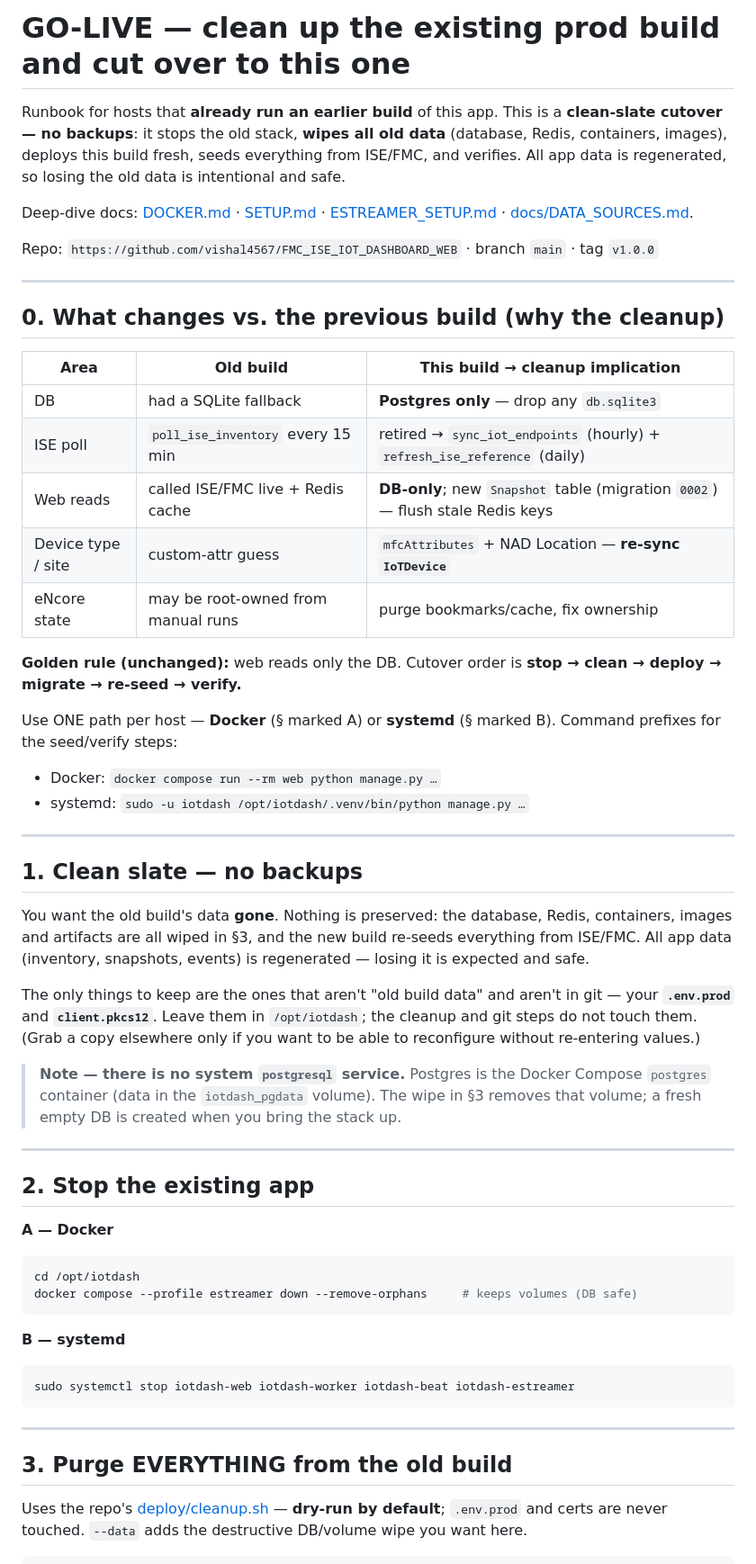
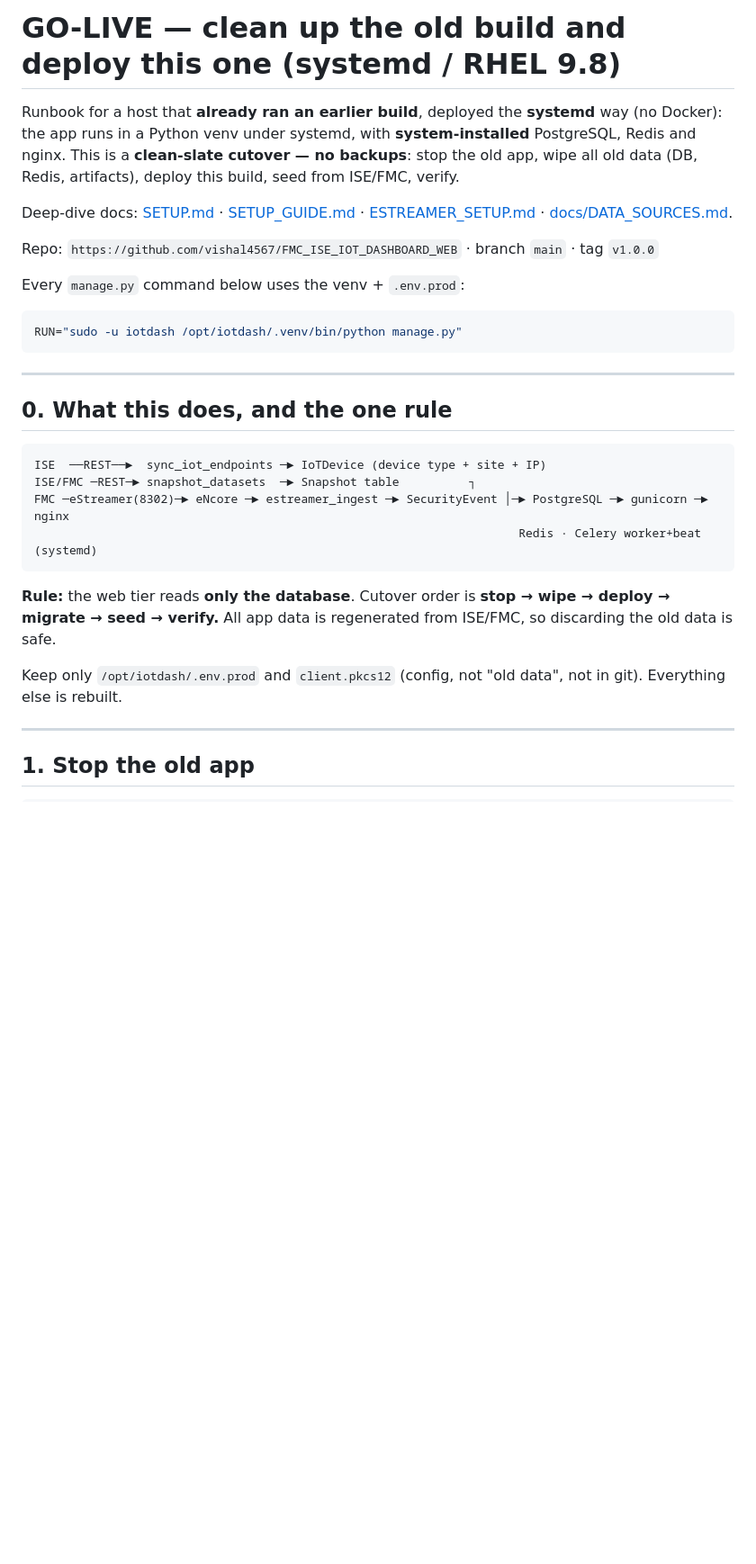
Before and after one commit to vishal4567/FMC_ISE_IOT_DASHBOARD_WEB, a Markdown page: GO_LIVE.md, the part around one of its changes. Shown at 90% size. Drawn GitHub-style; blank space fills up the shorter version.

````diff
--- a/GO_LIVE.md
+++ b/GO_LIVE.md
@@ -1,75 +1,41 @@
-# GO-LIVE — clean up the existing prod build and cut over to this one
+# GO-LIVE — clean up the old build and deploy this one (systemd / RHEL 9.8)
 
-Runbook for hosts that **already run an earlier build** of this app. This is a
-**clean-slate cutover — no backups**: it stops the old stack, **wipes all old
-data** (database, Redis, containers, images), deploys this build fresh, seeds
-everything from ISE/FMC, and verifies. All app data is regenerated, so losing the
-old data is intentional and safe.
+Runbook for a host that **already ran an earlier build**, deployed the **systemd**
+way (no Docker): the app runs in a Python venv under systemd, with
+**system-installed** PostgreSQL, Redis and nginx. This is a **clean-slate cutover
+— no backups**: stop the old app, wipe all old data (DB, Redis, artifacts),
+deploy this build, seed from ISE/FMC, verify.
 
-Deep-dive docs: [DOCKER.md](DOCKER.md) · [SETUP.md](SETUP.md) ·
+Deep-dive docs: [SETUP.md](SETUP.md) · [SETUP_GUIDE.md](SETUP_GUIDE.md) ·
 [ESTREAMER_SETUP.md](ESTREAMER_SETUP.md) · [docs/DATA_SOURCES.md](docs/DATA_SOURCES.md).
 
 Repo: `https://github.com/vishal4567/FMC_ISE_IOT_DASHBOARD_WEB` · branch `main` · tag `v1.0.0`
 
----
-
-## 0. What changes vs. the previous build (why the cleanup)
-
-| Area | Old build | This build → cleanup implication |
-|---|---|---|
-| DB | had a SQLite fallback | **Postgres only** — drop any `db.sqlite3` |
-| ISE poll | `poll_ise_inventory` every 15 min | retired → `sync_iot_endpoints` (hourly) + `refresh_ise_reference` (daily) |
-| Web reads | called ISE/FMC live + Redis cache | **DB-only**; new `Snapshot` table (migration `0002`) — flush stale Redis keys |
-| Device type / site | custom-attr guess | `mfcAttributes` + NAD Location — **re-sync `IoTDevice`** |
-| eNcore state | may be root-owned from manual runs | purge bookmarks/cache, fix ownership |
-
-**Golden rule (unchanged):** web reads only the DB. Cutover order is
-**stop → clean → deploy → migrate → re-seed → verify.**
-
-Use ONE path per host — **Docker** (§ marked A) or **systemd** (§ marked B).
-Command prefixes for the seed/verify steps:
-- Docker:  `docker compose run --rm web python manage.py …`
-- systemd: `sudo -u iotdash /opt/iotdash/.venv/bin/python manage.py …`
-
----
-
-## 1. Clean slate — no backups
-
-You want the old build's data **gone**. Nothing is preserved: the database,
-Redis, containers, images and artifacts are all wiped in §3, and the new build
-re-seeds everything from ISE/FMC. All app data (inventory, snapshots, events) is
-regenerated — losing it is expected and safe.
-
-The only things to keep are the ones that aren't "old build data" and aren't in
-git — your **`.env.prod`** and **`client.pkcs12`**. Leave them in `/opt/iotdash`;
-the cleanup and git steps do not touch them. (Grab a copy elsewhere only if you
-want to be able to reconfigure without re-entering values.)
-
-> **Note — there is no system `postgresql` service.** Postgres is the Docker
-> Compose `postgres` container (data in the `iotdash_pgdata` volume). The wipe in
-> §3 removes that volume; a fresh empty DB is created when you bring the stack up.
-
----
-
-## 2. Stop the existing app
-
-**A — Docker**
+Every `manage.py` command below uses the venv + `.env.prod`:
 ```bash
-cd /opt/iotdash
-docker compose --profile estreamer down --remove-orphans     # keeps volumes (DB safe)
-```
-
-**B — systemd**
-```bash
-sudo systemctl stop iotdash-web iotdash-worker iotdash-beat iotdash-estreamer
+RUN="sudo -u iotdash /opt/iotdash/.venv/bin/python manage.py"
 ```
 
 ---
 
-## 3. Purge EVERYTHING from the old build
+## 0. What this does, and the one rule
 
-Uses the repo's [deploy/cleanup.sh](deploy/cleanup.sh) — **dry-run by default**;
-`.env.prod` and certs are never touched. `--data` adds the destructive DB/volume
-wipe you want here.
+```
+ISE  ──REST──►  sync_iot_endpoints ─► IoTDevice (device type + site + IP)
+ISE/FMC ─REST─► snapshot_datasets  ─► Snapshot table          ┐
+FMC ─eStreamer(8302)─► eNcore ─► estreamer_ingest ─► SecurityEvent │─► PostgreSQL ─► gunicorn ─► nginx
+                                                                     Redis · Celery worker+beat (systemd)
+```
+
+**Rule:** the web tier reads **only the database**. Cutover order is
+**stop → wipe → deploy → migrate → seed → verify.** All app data is regenerated
+from ISE/FMC, so discarding the old data is safe.
+
+Keep only `/opt/iotdash/.env.prod` and `client.pkcs12` (config, not "old data",
+not in git). Everything else is rebuilt.
+
+---
+
+## 1. Stop the old app
 
 ```bash
````
Also changed, not shown: other parts of GO_LIVE.md (+137 -126 lines).
